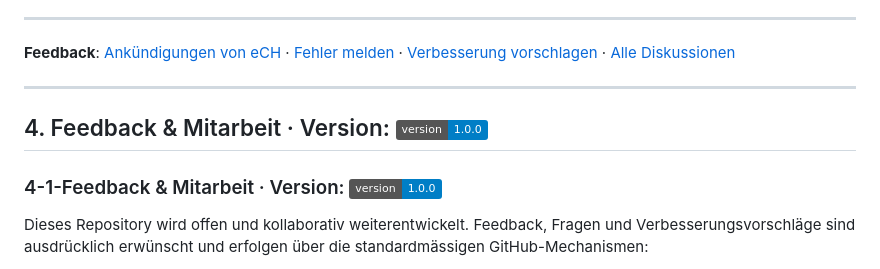
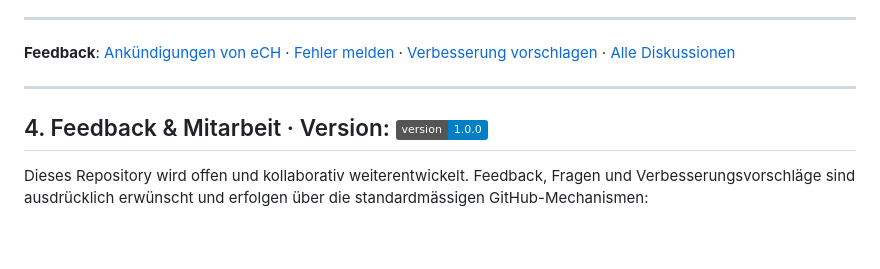
Before and after one commit to etemizab/ech-schnittstellenstandard, a Markdown page: README.md, the part around one of its changes. Rendered like a GitHub page; badges without logos; blank space fills up the shorter version.

Commit message:
Fix anchor IDs in feedback section of README
Updated anchor IDs for feedback section in README.

```diff
--- a/README.md
+++ b/README.md
@@ -275,6 +275,5 @@ Alle Versionen: [v1.0.0](README.md)
 ## 4. Feedback & Mitarbeit · Version: ![v1.0.0](https://img.shields.io/badge/version-1.0.0-blue)
-<a id="4-1-Feedback & Mitarbeit"></a>
-### 4-1-Feedback & Mitarbeit · Version: ![v1.0.0](https://img.shields.io/badge/version-1.0.0-blue)
+
 
 
 Dieses Repository wird offen und kollaborativ weiterentwickelt. Feedback, Fragen und Verbesserungsvorschläge sind ausdrücklich erwünscht und erfolgen über die
```
Also changed, not shown: other parts of README.md (+1 -1 lines).
